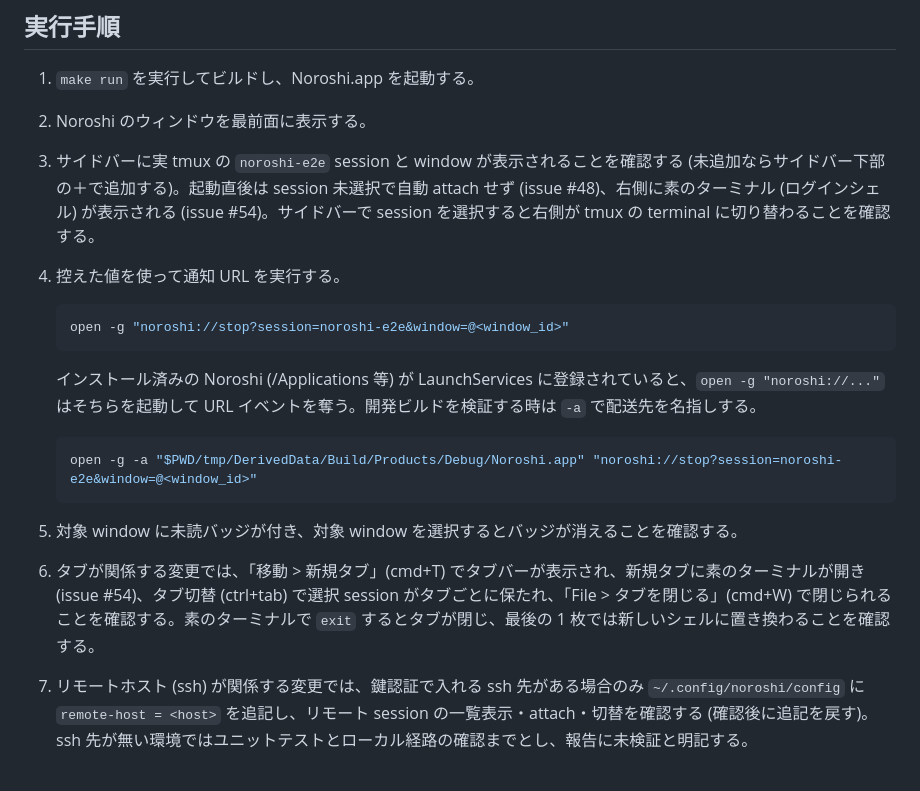
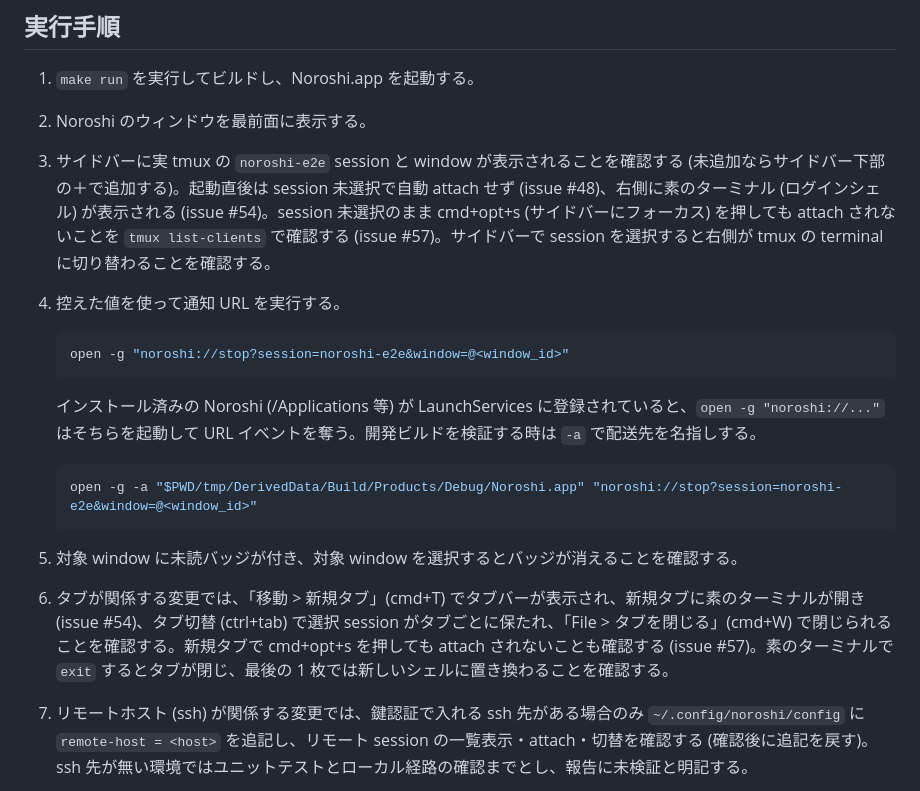
Before and after one commit to bannzai/notification-tmux, a Markdown page: E2E.md, the part around the change. GitHub-like rendering.

Commit message:
E2E: session 未選択時に cmd+opt+s で attach されないことの確認手順を追記する (issue #57)

````diff
--- a/E2E.md
+++ b/E2E.md
@@ -18,7 +18,7 @@ tmux list-windows -t noroshi-e2e -F '#{session_name} #{window_id} #{window_name}
 
 1. `make run` を実行してビルドし、Noroshi.app を起動する。
 2. Noroshi のウィンドウを最前面に表示する。
-3. サイドバーに実 tmux の `noroshi-e2e` session と window が表示されることを確認する (未追加ならサイドバー下部の＋で追加する)。起動直後は session 未選択で自動 attach せず (issue #48)、右側に素のターミナル (ログインシェル) が表示される (issue #54)。サイドバーで session を選択すると右側が tmux の terminal に切り替わることを確認する。
+3. サイドバーに実 tmux の `noroshi-e2e` session と window が表示されることを確認する (未追加ならサイドバー下部の＋で追加する)。起動直後は session 未選択で自動 attach せず (issue #48)、右側に素のターミナル (ログインシェル) が表示される (issue #54)。session 未選択のまま cmd+opt+s (サイドバーにフォーカス) を押しても attach されないことを `tmux list-clients` で確認する (issue #57)。サイドバーで session を選択すると右側が tmux の terminal に切り替わることを確認する。
 4. 控えた値を使って通知 URL を実行する。
 
    ```sh
@@ -32,7 +32,7 @@ tmux list-windows -t noroshi-e2e -F '#{session_name} #{window_id} #{window_name}
    ```
 
 5. 対象 window に未読バッジが付き、対象 window を選択するとバッジが消えることを確認する。
-6. タブが関係する変更では、「移動 > 新規タブ」(cmd+T) でタブバーが表示され、新規タブに素のターミナルが開き (issue #54)、タブ切替 (ctrl+tab) で選択 session がタブごとに保たれ、「File > タブを閉じる」(cmd+W) で閉じられることを確認する。素のターミナルで `exit` するとタブが閉じ、最後の 1 枚では新しいシェルに置き換わることを確認する。
+6. タブが関係する変更では、「移動 > 新規タブ」(cmd+T) でタブバーが表示され、新規タブに素のターミナルが開き (issue #54)、タブ切替 (ctrl+tab) で選択 session がタブごとに保たれ、「File > タブを閉じる」(cmd+W) で閉じられることを確認する。新規タブで cmd+opt+s を押しても attach されないことも確認する (issue #57)。素のターミナルで `exit` するとタブが閉じ、最後の 1 枚では新しいシェルに置き換わることを確認する。
 7. リモートホスト (ssh) が関係する変更では、鍵認証で入れる ssh 先がある場合のみ `~/.config/noroshi/config` に `remote-host = <host>` を追記し、リモート session の一覧表示・attach・切替を確認する (確認後に追記を戻す)。ssh 先が無い環境ではユニットテストとローカル経路の確認までとし、報告に未検証と明記する。
 8. 日本語 IME が関係する変更では、変換前の文字列がキャレット付近に表示され、文字を短縮・削除したときに古い文字が残らないことを確認する。
 9. 確認結果を残すため、Noroshi の画面が見える状態でスクリーンショットを撮る。
````
